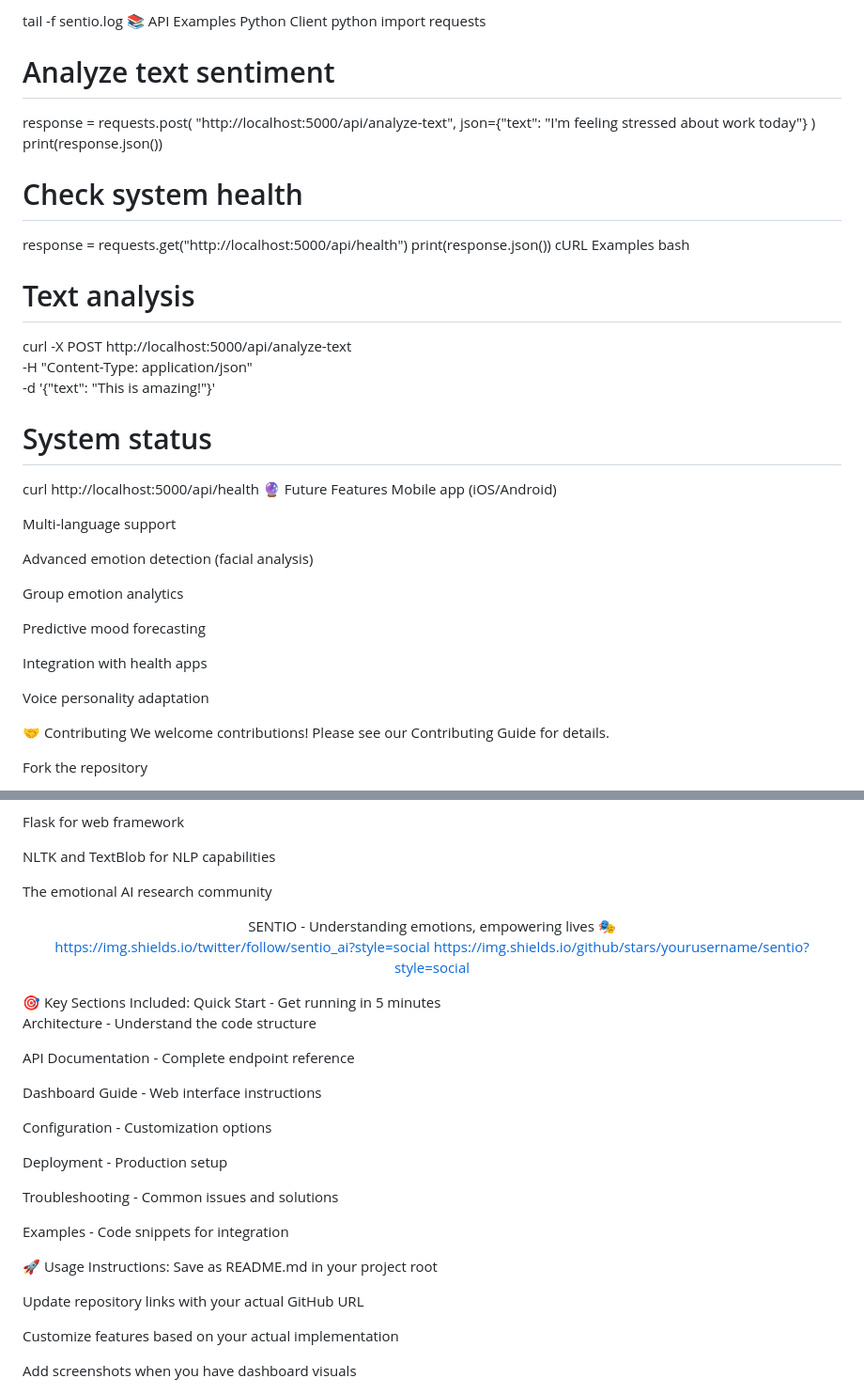
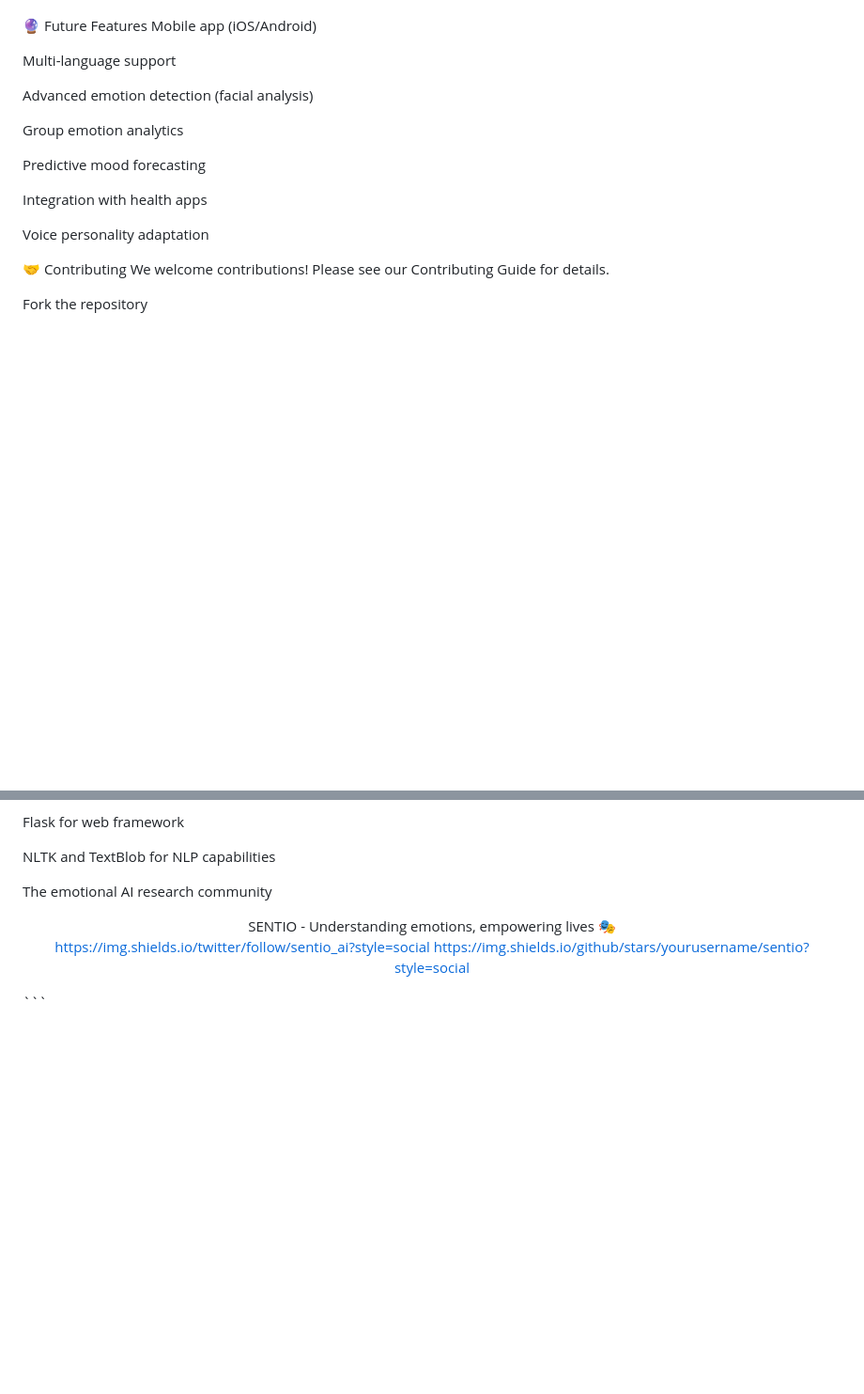
Before and after one commit to Anwesha-mishra-9090/SENTO, a Markdown page: README.md, 2 parts joined by grey strips. Shown: that part at 94% size. Drawn GitHub-style; blank space fills up the shorter version.

````diff
--- a/README.md
+++ b/README.md
@@ -269,28 +195,3 @@ Check sentio.log for detailed error information:
-tail -f sentio.log
-📚 API Examples
-Python Client
-python
-import requests
-
-# Analyze text sentiment
-response = requests.post(
-    "http://localhost:5000/api/analyze-text",
-    json={"text": "I'm feeling stressed about work today"}
-)
-print(response.json())
-
-# Check system health
-response = requests.get("http://localhost:5000/api/health")
-print(response.json())
-cURL Examples
-bash
-# Text analysis
-curl -X POST http://localhost:5000/api/analyze-text \
-  -H "Content-Type: application/json" \
-  -d '{"text": "This is amazing!"}'
-
-# System status
-curl http://localhost:5000/api/health
 🔮 Future Features
 Mobile app (iOS/Android)
 
@@ -335,35 +236,12 @@ The emotional AI research community
 
 
 
+
+
 <div align="center">
 SENTIO - Understanding emotions, empowering lives 🎭
 
 https://img.shields.io/twitter/follow/sentio_ai?style=social
 https://img.shields.io/github/stars/yourusername/sentio?style=social
 
-</div>
-🎯 Key Sections Included:
-Quick Start - Get running in 5 minutes
-
-Architecture - Understand the code structure
-
-API Documentation - Complete endpoint reference
-
-Dashboard Guide - Web interface instructions
-
-Configuration - Customization options
-
-Deployment - Production setup
-
-Troubleshooting - Common issues and solutions
-
-Examples - Code snippets for integration
-
-🚀 Usage Instructions:
-Save as README.md in your project root
-
-Update repository links with your actual GitHub URL
-
-Customize features based on your actual implementation
-
-Add screenshots when you have dashboard visuals
+</div> ```
````
Also changed, not shown: other parts of README.md (+70 -144 lines).
